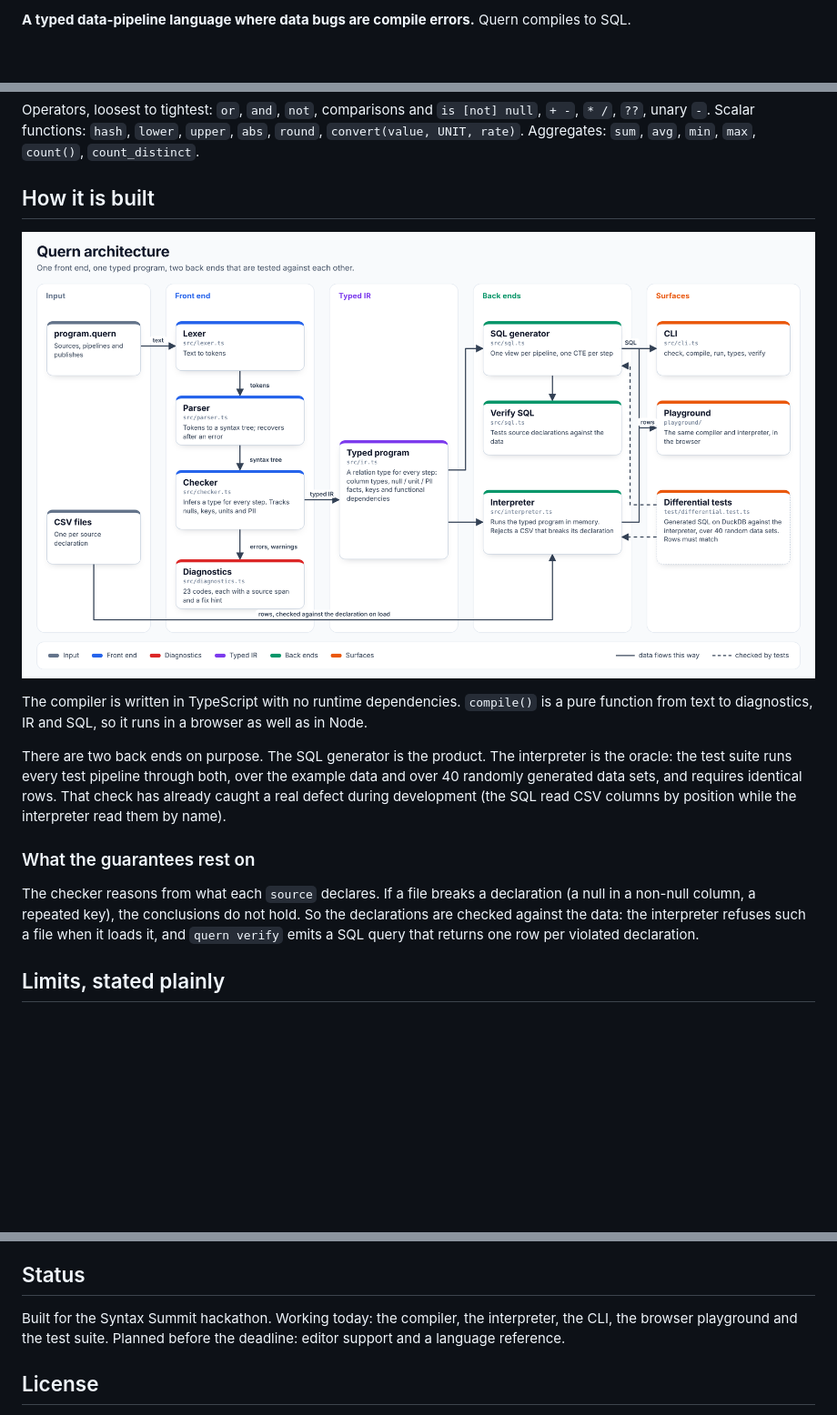
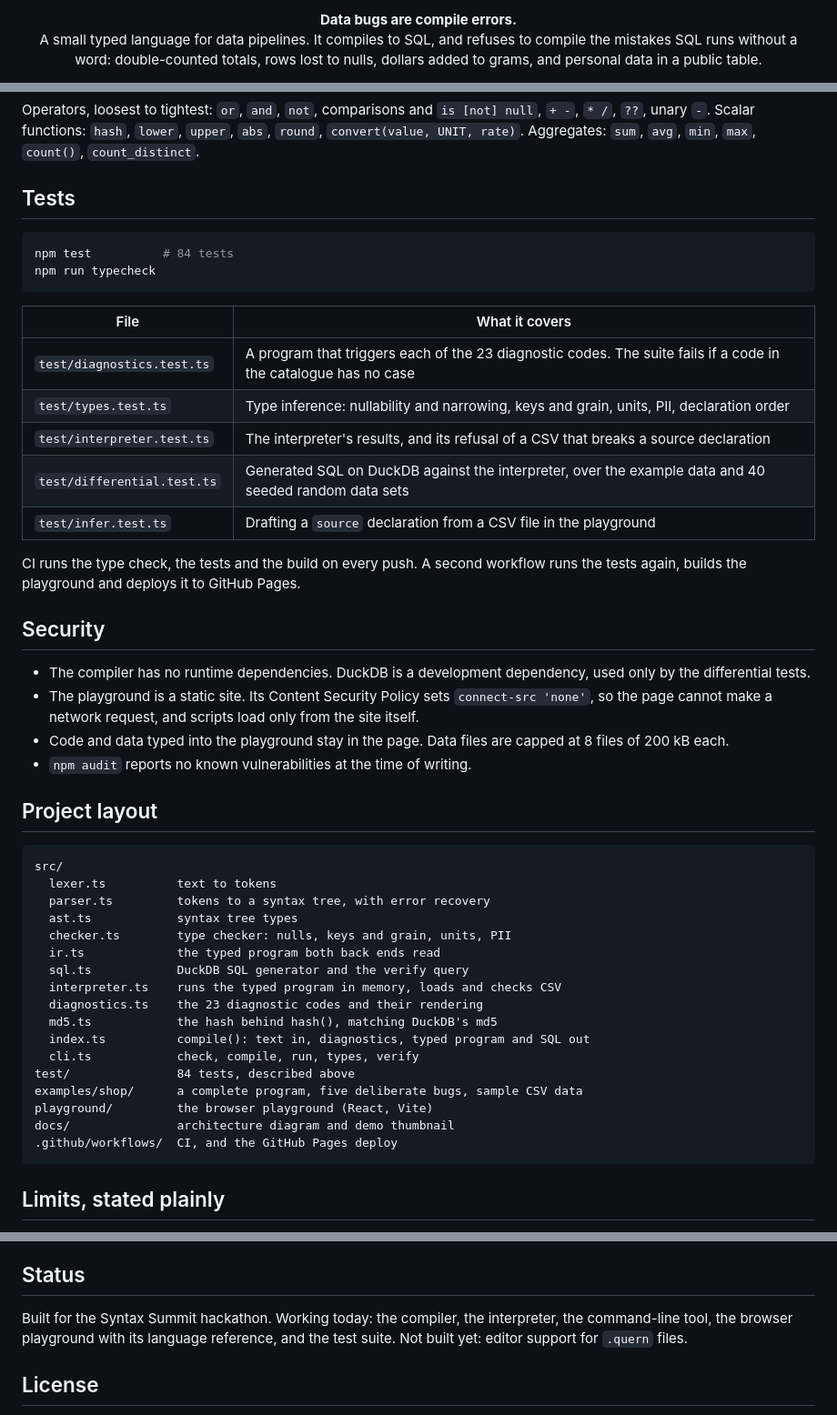
Before and after one commit to demonjd2026-afk/quern, a Markdown page: README.md, 3 parts joined by grey strips. Shown at 91% size. GitHub-like rendering; blank space fills up the shorter version.

Commit message:
Restructure README: demo video, at-a-glance table, tests, security and project layout

````diff
--- a/README.md
+++ b/README.md
@@ -6,3 +6,4 @@
 
-**A typed data-pipeline language where data bugs are compile errors.** Quern compiles to SQL.
+<p align="center"><strong>Data bugs are compile errors.</strong><br>
+A small typed language for data pipelines. It compiles to SQL, and refuses to compile the mistakes SQL runs without a word: double-counted totals, rows lost to nulls, dollars added to grams, and personal data in a public table.</p>
 
@@ -126,17 +194,51 @@ Operators, loosest to tightest: `or`, `and`, `not`, comparisons and `is [not] nu
 Scalar functions: `hash`, `lower`, `upper`, `abs`, `round`, `convert(value, UNIT, rate)`.
 Aggregates: `sum`, `avg`, `min`, `max`, `count()`, `count_distinct`.
 
-## How it is built
+## Tests
 
-![Quern architecture: one front end, one typed program, two back ends tested against each other](docs/architecture.png)
+```sh
+npm test          # 84 tests
+npm run typecheck
+```
 
-The compiler is written in TypeScript with no runtime dependencies. `compile()` is a pure function from text to diagnostics, IR and SQL, so it runs in a browser as well as in Node.
+| File | What it covers |
+| --- | --- |
+| `test/diagnostics.test.ts` | A program that triggers each of the 23 diagnostic codes. The suite fails if a code in the catalogue has no case |
+| `test/types.test.ts` | Type inference: nullability and narrowing, keys and grain, units, PII, declaration order |
+| `test/interpreter.test.ts` | The interpreter's results, and its refusal of a CSV that breaks a source declaration |
+| `test/differential.test.ts` | Generated SQL on DuckDB against the interpreter, over the example data and 40 seeded random data sets |
+| `test/infer.test.ts` | Drafting a `source` declaration from a CSV file in the playground |
 
-There are two back ends on purpose. The SQL generator is the product. The interpreter is the oracle: the test suite runs every test pipeline through both, over the example data and over 40 randomly generated data sets, and requires identical rows. That check has already caught a real defect during development (the SQL read CSV columns by position while the interpreter read them by name).
+CI runs the type check, the tests and the build on every push. A second workflow runs the tests again, builds the playground and deploys it to GitHub Pages.
 
-### What the guarantees rest on
+## Security
 
-The checker reasons from what each `source` declares. If a file breaks a declaration (a null in a non-null column, a repeated key), the conclusions do not hold. So the declarations are checked against the data: the interpreter refuses such a file when it loads it, and `quern verify` emits a SQL query that returns one row per violated declaration.
+- The compiler has no runtime dependencies. DuckDB is a development dependency, used only by the differential tests.
+- The playground is a static site. Its Content Security Policy sets `connect-src 'none'`, so the page cannot make a network request, and scripts load only from the site itself.
+- Code and data typed into the playground stay in the page. Data files are capped at 8 files of 200 kB each.
+- `npm audit` reports no known vulnerabilities at the time of writing.
+
+## Project layout
+
+```
+src/
+  lexer.ts          text to tokens
+  parser.ts         tokens to a syntax tree, with error recovery
+  ast.ts            syntax tree types
+  checker.ts        type checker: nulls, keys and grain, units, PII
+  ir.ts             the typed program both back ends read
+  sql.ts            DuckDB SQL generator and the verify query
+  interpreter.ts    runs the typed program in memory, loads and checks CSV
+  diagnostics.ts    the 23 diagnostic codes and their rendering
+  md5.ts            the hash behind hash(), matching DuckDB's md5
+  index.ts          compile(): text in, diagnostics, typed program and SQL out
+  cli.ts            check, compile, run, types, verify
+test/               84 tests, described above
+examples/shop/      a complete program, five deliberate bugs, sample CSV data
+playground/         the browser playground (React, Vite)
+docs/               architecture diagram and demo thumbnail
+.github/workflows/  CI, and the GitHub Pages deploy
+```
 
 ## Limits, stated plainly
 
@@ -153,7 +255,7 @@ The ideas here are not new one by one, and Quern does not claim they are. Units
 
 ## Status
 
-Built for the Syntax Summit hackathon. Working today: the compiler, the interpreter, the CLI, the browser playground and the test suite. Planned before the deadline: editor support and a language reference.
+Built for the Syntax Summit hackathon. Working today: the compiler, the interpreter, the command-line tool, the browser playground with its language reference, and the test suite. Not built yet: editor support for `.quern` files.
 
 ## License
 
````
Also changed, not shown: other parts of README.md (+78 -11 lines), docs/demo-thumbnail.png (added).
